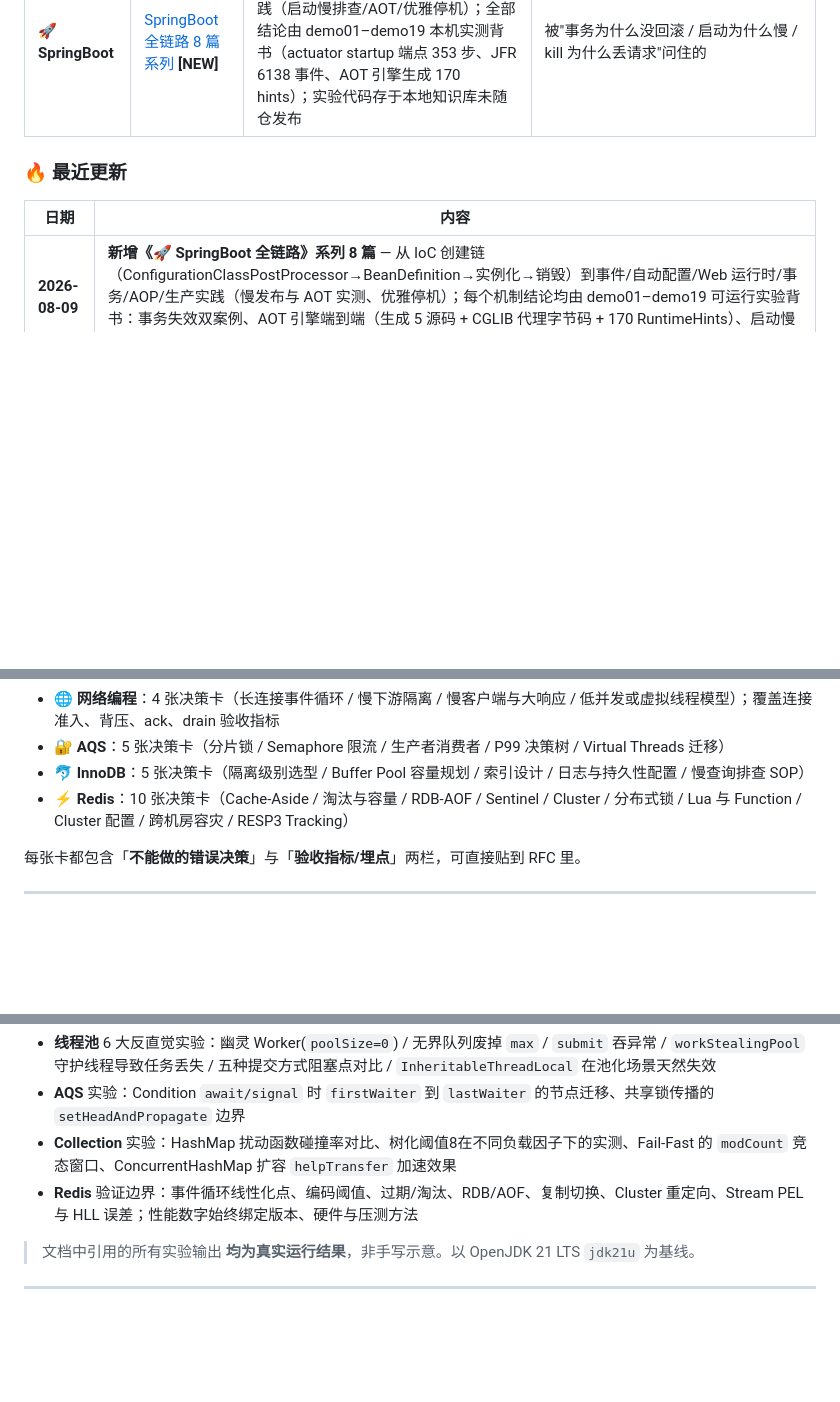
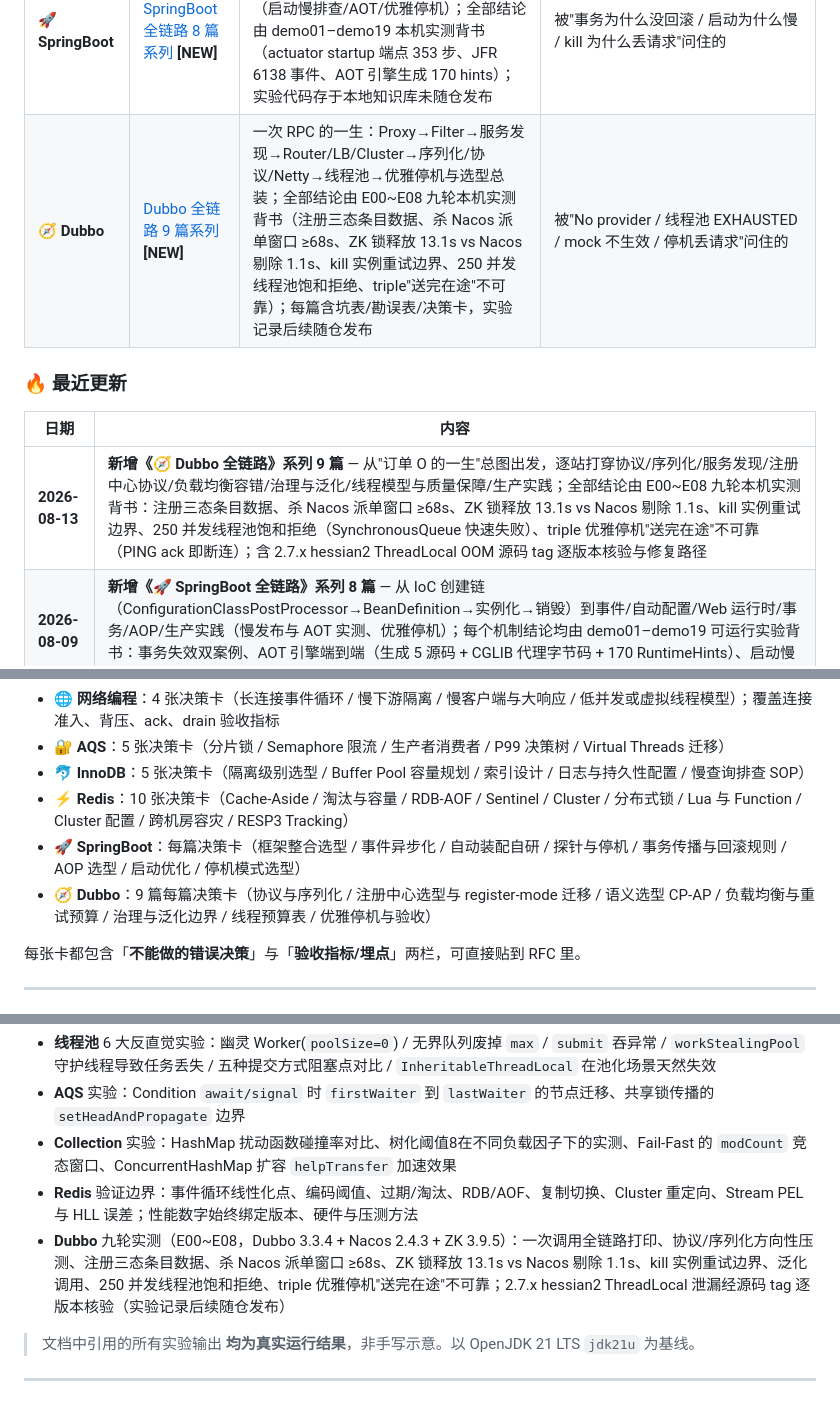
Before and after one commit to imZhiYa/tech-knowledge-docs, a Markdown page: README.md, 3 parts joined by grey strips. GitHub-like rendering; blank space fills up the shorter version.

```diff
--- a/README.md
+++ b/README.md
@@ -107,11 +102,13 @@ docs/
 | 🐬 **MySQL InnoDB** | [MySQL-InnoDB-深度解析](./docs/05-database/) **[NEW]** | 9层递进：Page/Extent 行格式与行溢出、Buffer Pool 改良LRU、B+ 树容量与最左前缀、事务隔离矩阵、Record/Gap/Next-Key 锁、Read View 版本可见性、Redo/Undo/Binlog 两阶段提交、一条 UPDATE 全链路、EXPLAIN 调优实战；18 坑 + 勘误表 + 5 张生产决策卡 | 被"RR 为什么能防幻读 / UPDATE 加什么锁 / COUNT(*) 为什么慢"问住的 |
 | ⚡ **Redis** | [Redis 深度解析](./docs/06-redis/⚡Redis深度解析.md) **[NEW]** | 9层递进：内存与事件循环、type×encoding、过期与淘汰、RDB/AOF、复制与 Sentinel、Cluster 槽位与自治协议、Stream/HLL 场景总装；分布式锁、缓存治理、跨机房与 10 张生产决策卡 | 被“Redis 单线程为什么快 / 主从为什么丢写 / Cluster 为什么 CROSSSLOT / 锁为什么还要 fencing”问住的 |
 | 🚀 **SpringBoot** | [SpringBoot 全链路 8 篇系列](./docs/07-springboot/) **[NEW]** | IoC 创建链→框架整合→事件→自动配置→Web 运行时→事务→AOP→生产实践（启动慢排查/AOT/优雅停机）；全部结论由 demo01–demo19 本机实测背书（actuator startup 端点 353 步、JFR 6138 事件、AOT 引擎生成 170 hints）；实验代码存于本地知识库未随仓发布 | 被"事务为什么没回滚 / 启动为什么慢 / kill 为什么丢请求"问住的 |
+| 🧭 **Dubbo** | [Dubbo 全链路 9 篇系列](./docs/08-dubbo/) **[NEW]** | 一次 RPC 的一生：Proxy→Filter→服务发现→Router/LB/Cluster→序列化/协议/Netty→线程池→优雅停机与选型总装；全部结论由 E00~E08 九轮本机实测背书（注册三态条目数据、杀 Nacos 派单窗口 ≥68s、ZK 锁释放 13.1s vs Nacos 剔除 1.1s、kill 实例重试边界、250 并发线程池饱和拒绝、triple"送完在途"不可靠）；每篇含坑表/勘误表/决策卡，实验记录后续随仓发布 | 被"No provider / 线程池 EXHAUSTED / mock 不生效 / 停机丢请求"问住的 |
 
 ### 🔥 最近更新
 
 | 日期 | 内容 |
 | --- | --- |
+| **2026-08-13** | **新增《🧭 Dubbo 全链路》系列 9 篇** — 从"订单 O 的一生"总图出发，逐站打穿协议/序列化/服务发现/注册中心协议/负载均衡容错/治理与泛化/线程模型与质量保障/生产实践；全部结论由 E00~E08 九轮本机实测背书：注册三态条目数据、杀 Nacos 派单窗口 ≥68s、ZK 锁释放 13.1s vs Nacos 剔除 1.1s、kill 实例重试边界、250 并发线程池饱和拒绝（SynchronousQueue 快速失败）、triple 优雅停机"送完在途"不可靠（PING ack 即断连）；含 2.7.x hessian2 ThreadLocal OOM 源码 tag 逐版本核验与修复路径 |
 | **2026-08-09** | **新增《🚀 SpringBoot 全链路》系列 8 篇** — 从 IoC 创建链（ConfigurationClassPostProcessor→BeanDefinition→实例化→销毁）到事件/自动配置/Web 运行时/事务/AOP/生产实践（慢发布与 AOT 实测、优雅停机）；每个机制结论均由 demo01–demo19 可运行实验背书：事务失效双案例、AOT 引擎端到端（生成 5 源码 + CGLIB 代理字节码 + 170 RuntimeHints）、启动慢排查四方法（actuator startup 端点 353 步 / JFR 6138 事件）、immediate vs graceful 停机对照 |
 | **2026-08-03** | **新增《🌐 高性能网络编程原理》** — 从 I/O 的等待分类出发，经 BIO 陪等、NIO 空转、多路复用/AIO 的事件语义，推导 Reactor 的状态所有权；覆盖背压、业务 ack、drain 与 4 张生产决策卡。 |
 | **2026-08-03** | **新增《⚡ Redis 深度解析》** — 9层递进(L1-L9)，从事件循环、内存编码一路推导到过期淘汰、持久化、高可用、Cluster、Stream/HLL 与生产架构评审；含分布式锁、缓存治理、勘误表、合书自测与 10 张生产决策卡 |
@@ -182,6 +186,8 @@ docs/
 - 🔐 **AQS**：5 张决策卡（分片锁 / Semaphore 限流 / 生产者消费者 / P99 决策树 / Virtual Threads 迁移）
 - 🐬 **InnoDB**：5 张决策卡（隔离级别选型 / Buffer Pool 容量规划 / 索引设计 / 日志与持久性配置 / 慢查询排查 SOP）
 - ⚡ **Redis**：10 张决策卡（Cache-Aside / 淘汰与容量 / RDB-AOF / Sentinel / Cluster / 分布式锁 / Lua 与 Function / Cluster 配置 / 跨机房容灾 / RESP3 Tracking）
+- 🚀 **SpringBoot**：每篇决策卡（框架整合选型 / 事件异步化 / 自动装配自研 / 探针与停机 / 事务传播与回滚规则 / AOP 选型 / 启动优化 / 停机模式选型）
+- 🧭 **Dubbo**：9 篇每篇决策卡（协议与序列化 / 注册中心选型与 register-mode 迁移 / 语义选型 CP-AP / 负载均衡与重试预算 / 治理与泛化边界 / 线程预算表 / 优雅停机与验收）
 
 每张卡都包含「**不能做的错误决策**」与「**验收指标/埋点**」两栏，可直接贴到 RFC 里。
 
@@ -195,6 +201,7 @@ docs/
 - **AQS** 实验：Condition `await/signal` 时 `firstWaiter` 到 `lastWaiter` 的节点迁移、共享锁传播的 `setHeadAndPropagate` 边界
 - **Collection** 实验：HashMap 扰动函数碰撞率对比、树化阈值8在不同负载因子下的实测、Fail-Fast 的 `modCount` 竞态窗口、ConcurrentHashMap 扩容 `helpTransfer` 加速效果
 - **Redis** 验证边界：事件循环线性化点、编码阈值、过期/淘汰、RDB/AOF、复制切换、Cluster 重定向、Stream PEL 与 HLL 误差；性能数字始终绑定版本、硬件与压测方法
+- **Dubbo** 九轮实测（E00~E08，Dubbo 3.3.4 + Nacos 2.4.3 + ZK 3.9.5）：一次调用全链路打印、协议/序列化方向性压测、注册三态条目数据、杀 Nacos 派单窗口 ≥68s、ZK 锁释放 13.1s vs Nacos 剔除 1.1s、kill 实例重试边界、泛化调用、250 并发线程池饱和拒绝、triple 优雅停机"送完在途"不可靠；2.7.x hessian2 ThreadLocal 泄漏经源码 tag 逐版本核验（实验记录后续随仓发布）
 
 > 文档中引用的所有实验输出 **均为真实运行结果**，非手写示意。以 OpenJDK 21 LTS `jdk21u` 为基线。
 
```
Also changed, not shown: other parts of README.md (+11 -9 lines), docs/07-springboot/README.md (added, +43 -0 lines).
